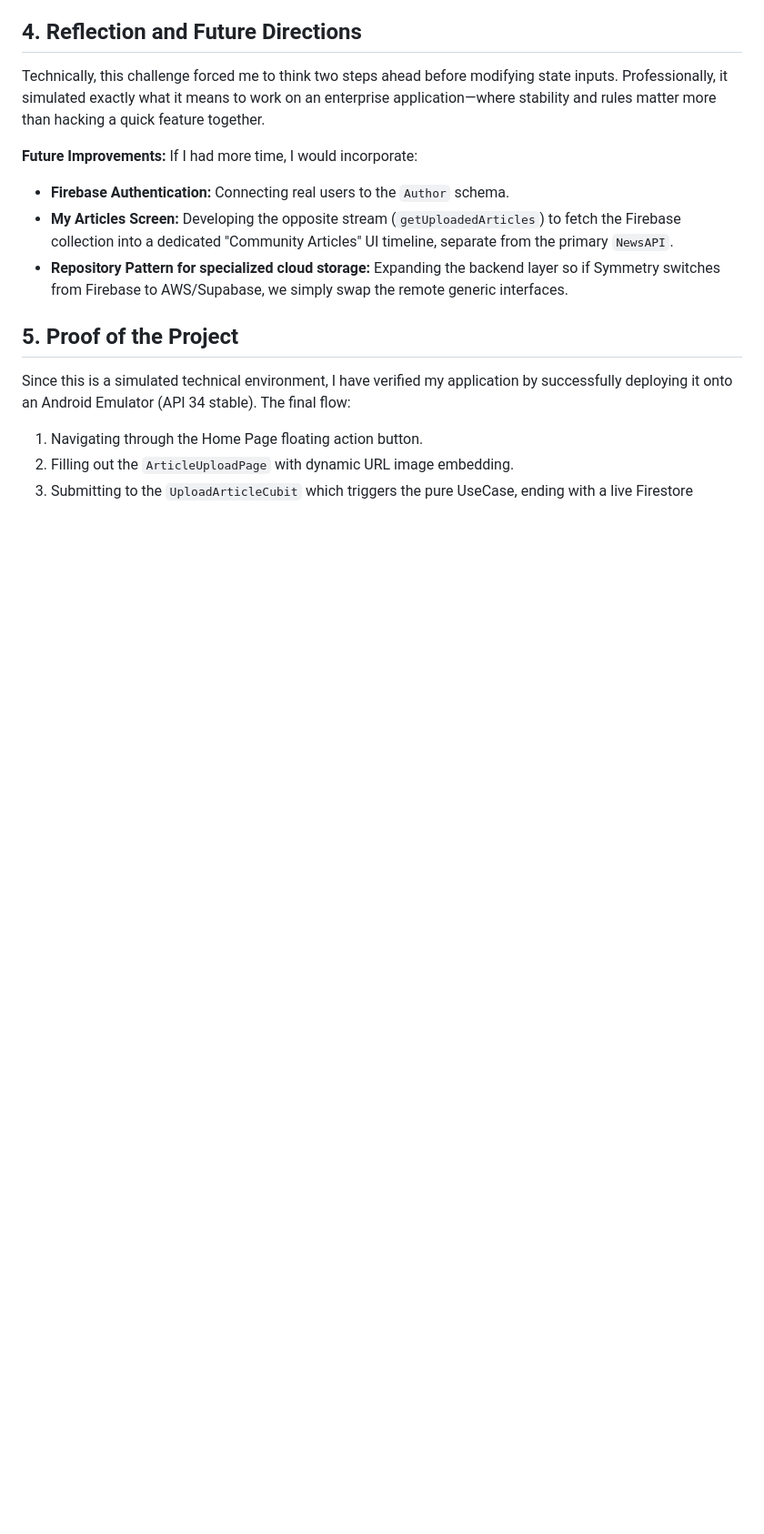
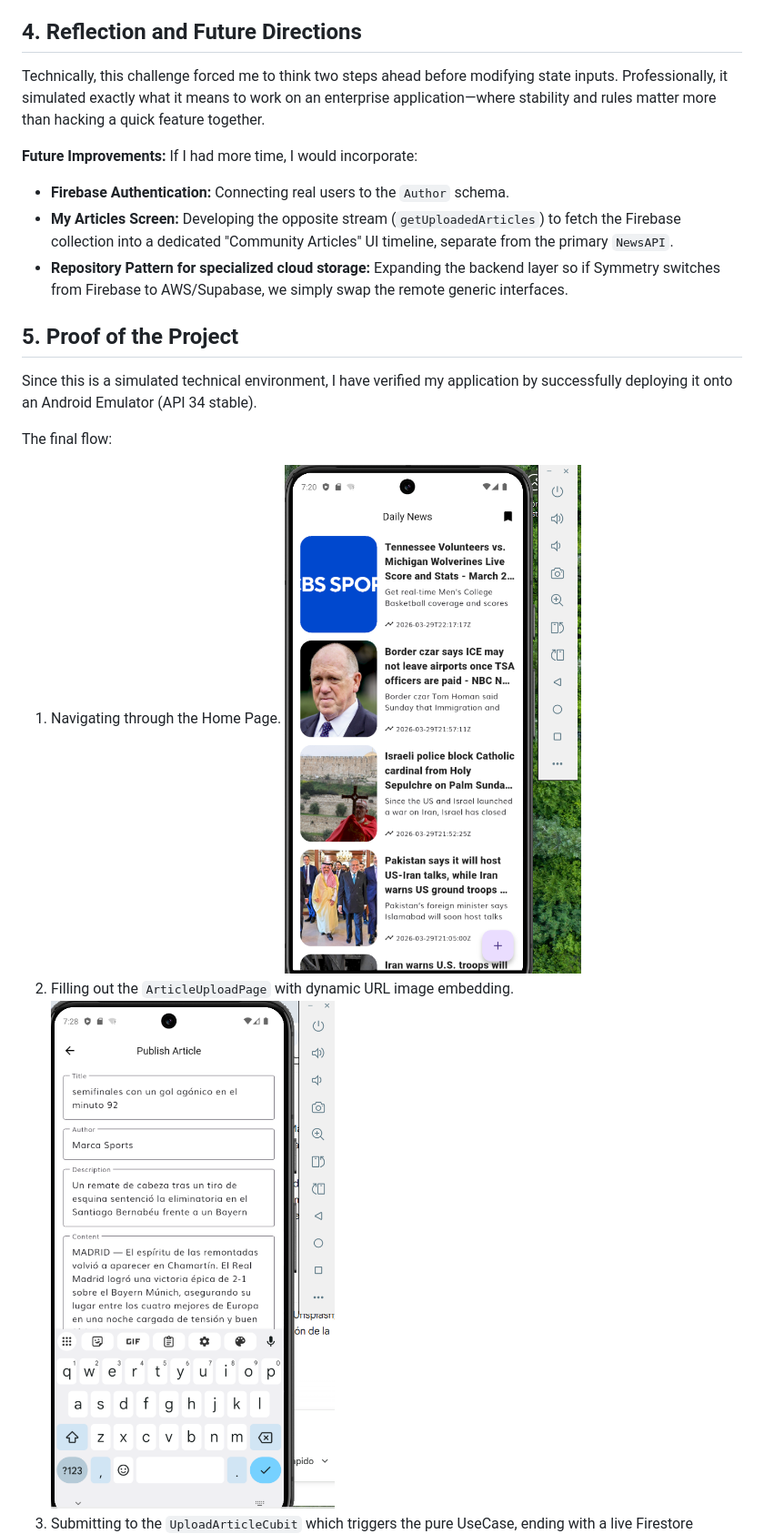
Before and after one commit to DiegoloM3/starter-project, a Markdown page: docs/REPORT.md, the part around one of its changes. Shown at 91% size. GitHub-like rendering; pictures changed too: docs/media/PublishArcicle.png (added), docs/media/app.png (added); blank space fills up the shorter version.

```diff
--- a/docs/REPORT.md
+++ b/docs/REPORT.md
@@ -30,7 +30,10 @@ If I had more time, I would incorporate:
 
 ## 5. Proof of the Project
 Since this is a simulated technical environment, I have verified my application by successfully deploying it onto an Android Emulator (API 34 stable).
+
 The final flow:
-1. Navigating through the Home Page floating action button.
+1. Navigating through the Home Page.
+![Home Page](media/app.png)
 2. Filling out the `ArticleUploadPage` with dynamic URL image embedding.
+![Publish Article](media/PublishArcicle.png)
 3. Submitting to the `UploadArticleCubit` which triggers the pure UseCase, ending with a live Firestore implementation.
```
Also changed, not shown: other parts of docs/REPORT.md (+2 -27 lines), docs/media/FireBase.png (added), docs/media/useCaseDiagram.png (added).
